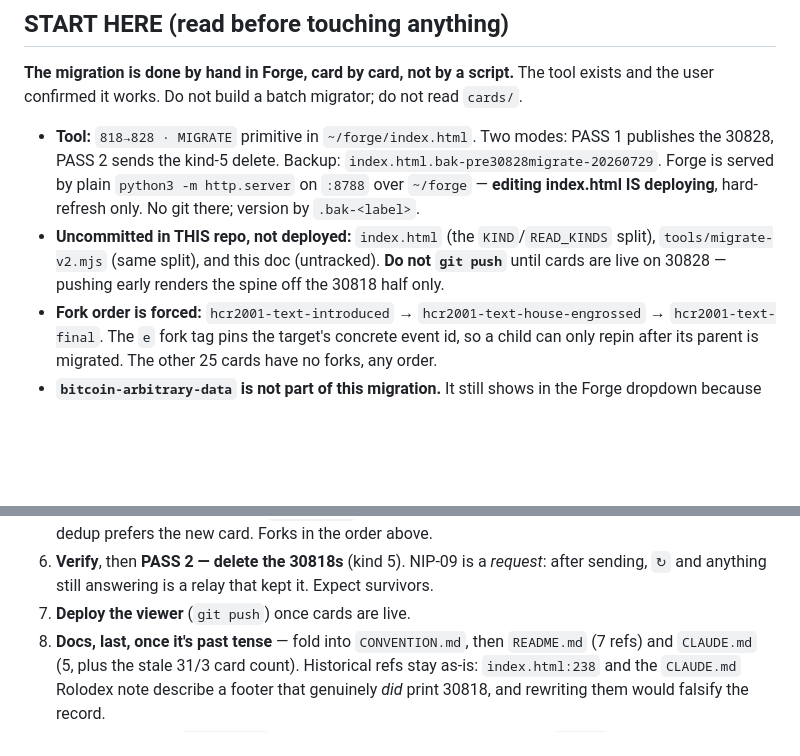
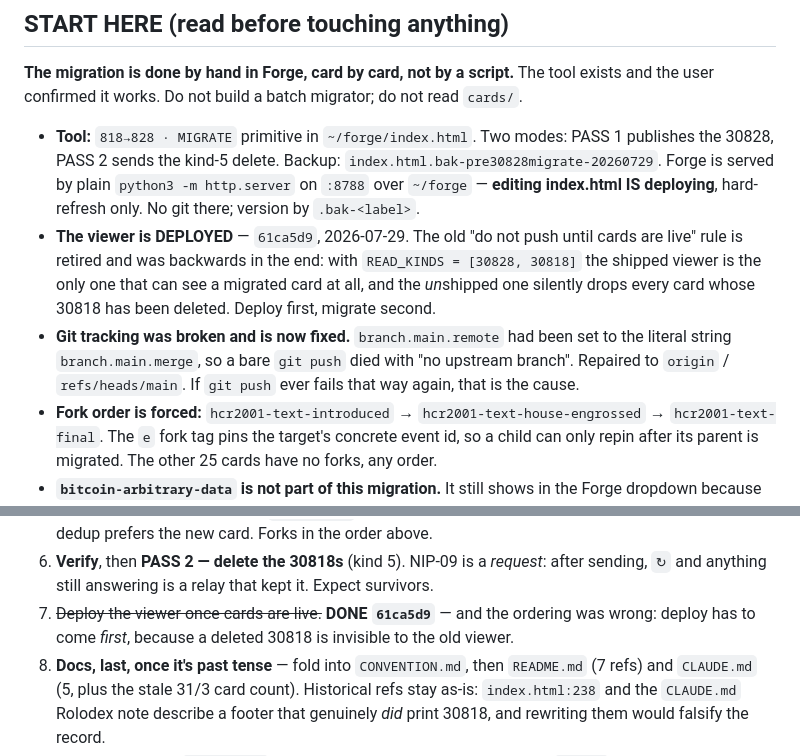
Before and after one commit to LamekaRjeggr/Wiki-Timechain, a Markdown page: MIGRATION-30828.md, 2 parts joined by grey strips. Rendered like a GitHub page; blank space fills up the shorter version.

Commit message:
Deploy before migrating, not after
The plan had it backwards. Now that READ_KINDS carries both numbers, the
shipped viewer is the only one that can see a card on 30828 — and once a
30818 is deleted, the old viewer has nothing left to find and the card
just goes missing. Which is what happened to the rezoning collection.

```diff
--- a/MIGRATION-30828.md
+++ b/MIGRATION-30828.md
@@ -34,9 +34,13 @@ the user confirmed it works. Do not build a batch migrator; do not read `cards/`
   the 30828, PASS 2 sends the kind-5 delete. Backup: `index.html.bak-pre30828migrate-20260729`.
   Forge is served by plain `python3 -m http.server` on `:8788` over `~/forge` — **editing
   index.html IS deploying**, hard-refresh only. No git there; version by `.bak-<label>`.
-- **Uncommitted in THIS repo, not deployed:** `index.html` (the `KIND`/`READ_KINDS` split),
-  `tools/migrate-v2.mjs` (same split), and this doc (untracked). **Do not `git push`** until
-  cards are live on 30828 — pushing early renders the spine off the 30818 half only.
+- **The viewer is DEPLOYED** — `61ca5d9`, 2026-07-29. The old "do not push until cards are live"
+  rule is retired and was backwards in the end: with `READ_KINDS = [30828, 30818]` the shipped
+  viewer is the only one that can see a migrated card at all, and the *un*shipped one silently
+  drops every card whose 30818 has been deleted. Deploy first, migrate second.
+- **Git tracking was broken and is now fixed.** `branch.main.remote` had been set to the literal
+  string `branch.main.merge`, so a bare `git push` died with "no upstream branch". Repaired to
+  `origin` / `refs/heads/main`. If `git push` ever fails that way again, that is the cause.
 - **Fork order is forced:** `hcr2001-text-introduced` → `hcr2001-text-house-engrossed` →
   `hcr2001-text-final`. The `e` fork tag pins the target's concrete event id, so a child can
   only repin after its parent is migrated. The other 25 cards have no forks, any order.
@@ -177,7 +181,8 @@ Also: `CLAUDE.md` claims 31 live cards across 3 collections. It is **38 across 4
    is strictly newer than the original, so dedup prefers the new card. Forks in the order above.
 6. **Verify**, then **PASS 2 — delete the 30818s** (kind 5). NIP-09 is a *request*: after
    sending, `↻` and anything still answering is a relay that kept it. Expect survivors.
-7. **Deploy the viewer** (`git push`) once cards are live.
+7. ~~Deploy the viewer once cards are live.~~ **DONE `61ca5d9`** — and the ordering was wrong:
+   deploy has to come *first*, because a deleted 30818 is invisible to the old viewer.
 8. **Docs, last, once it's past tense** — fold into `CONVENTION.md`, then `README.md` (7 refs)
    and `CLAUDE.md` (5, plus the stale 31/3 card count). Historical refs stay as-is:
    `index.html:238` and the `CLAUDE.md` Rolodex note describe a footer that genuinely *did*
```
